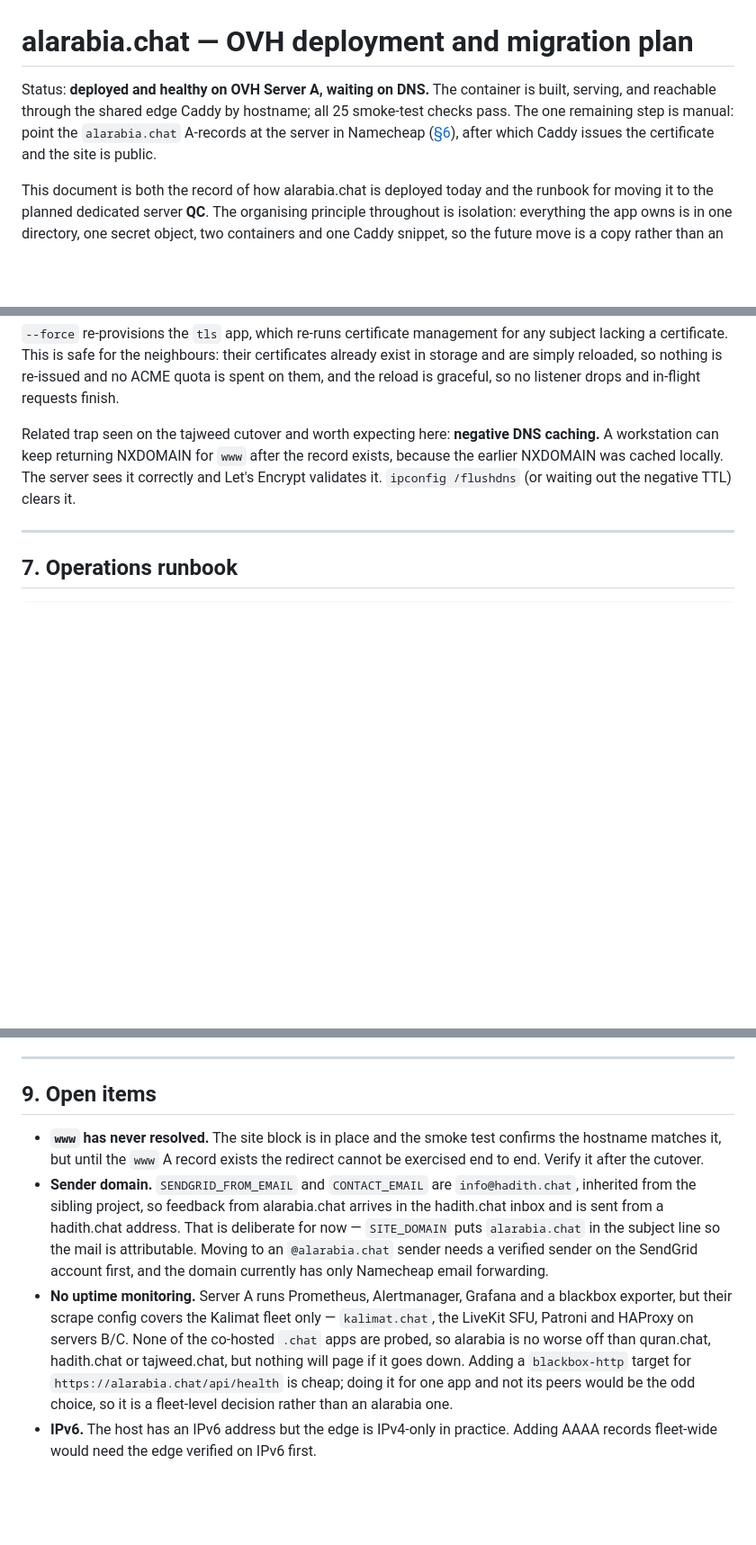
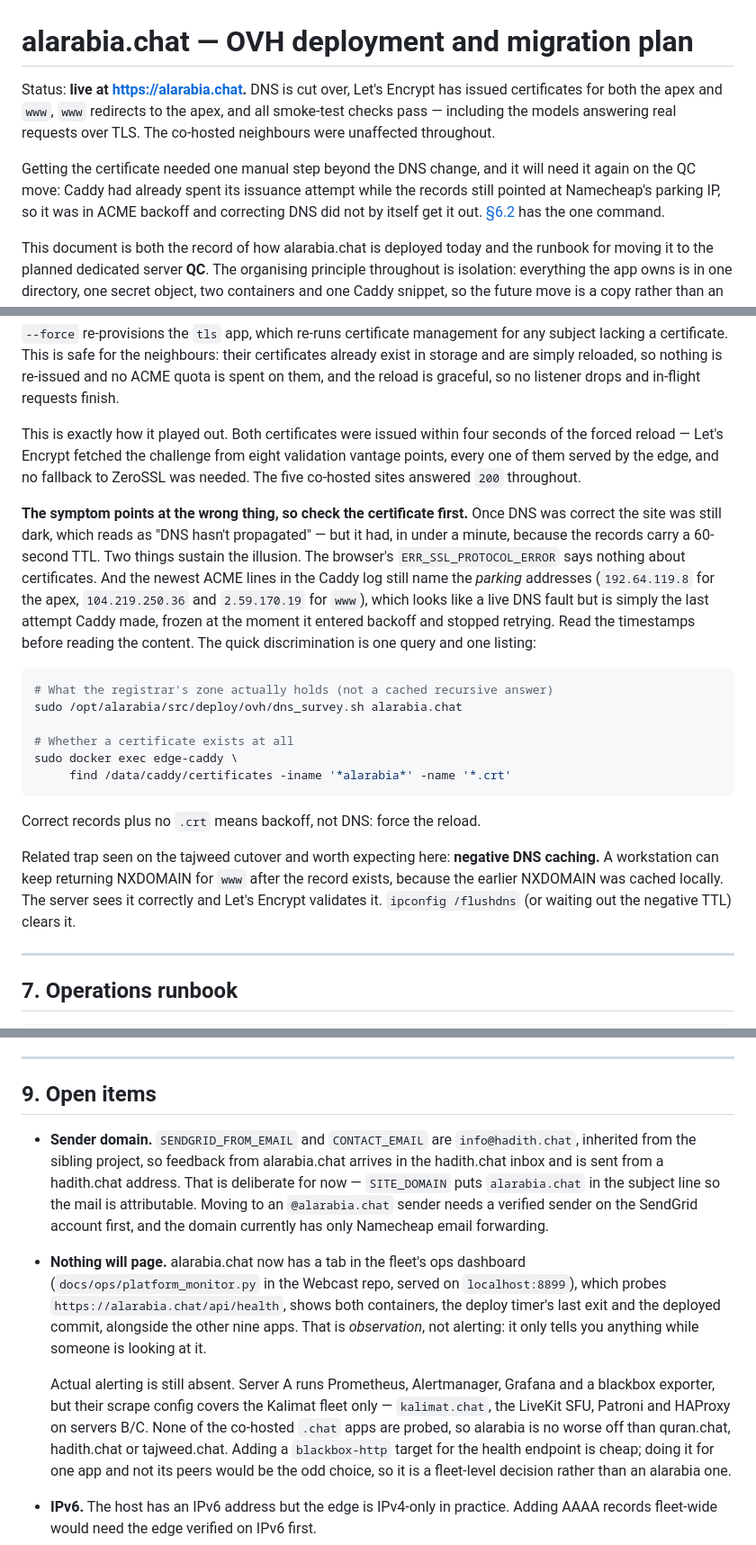
Before and after one commit to mohammadkhair7/khair-arabic-models, a Markdown page: docs/ALARABIA_CHAT_OVH_MIGRATION_PLAN.md, 3 parts joined by grey strips. Shown at 90% size. Drawn GitHub-style; blank space fills up the shorter version.

Commit message:
docs: alarabia.chat is live; record the ACME backoff trap
DNS is cut over and Let's Encrypt has issued for both the apex and www.
The certificate did not follow from the DNS change on its own: Caddy had
already spent its issuance attempt at bootstrap, while the records still
pointed at Namecheap parking, so it was in exponential backoff and needed
the forced reload that 6.2 already prescribed.

Worth recording because the symptom misdirects. The site stayed dark after
DNS was correct, which reads as slow propagation, but the records carry a
60 s TTL and had propagated in under a minute. The browser says
ERR_SSL_PROTOCOL_ERROR, which says nothing about certificates, and the
newest ACME log lines still name the parking IPs -- not a live DNS fault,
just the last attempt frozen at the point Caddy stopped retrying. 6.2 now
gives the two commands that tell the two causes apart.

Also: drop the "www has never resolved" open item, now verified end to
end; note that alarabia has a tab in the localhost:8899 fleet dashboard,
while keeping the open item that nothing actually pages; correct the
smoke-test count to 27.

Co-authored-by: Cursor <cursoragent@cursor.com>

````diff
--- a/docs/ALARABIA_CHAT_OVH_MIGRATION_PLAN.md
+++ b/docs/ALARABIA_CHAT_OVH_MIGRATION_PLAN.md
@@ -1,10 +1,15 @@
 # alarabia.chat — OVH deployment and migration plan
 
-Status: **deployed and healthy on OVH Server A, waiting on DNS.** The container
-is built, serving, and reachable through the shared edge Caddy by hostname; all
-25 smoke-test checks pass. The one remaining step is manual: point the
-`alarabia.chat` A-records at the server in Namecheap ([§6](#6-namecheap-dns-cutover-manual-step)),
-after which Caddy issues the certificate and the site is public.
+Status: **live at https://alarabia.chat.** DNS is cut over, Let's Encrypt has
+issued certificates for both the apex and `www`, `www` redirects to the apex,
+and all smoke-test checks pass — including the models answering real requests
+over TLS. The co-hosted neighbours were unaffected throughout.
+
+Getting the certificate needed one manual step beyond the DNS change, and it
+will need it again on the QC move: Caddy had already spent its issuance attempt
+while the records still pointed at Namecheap's parking IP, so it was in ACME
+backoff and correcting DNS did not by itself get it out.
+[§6.2](#62-you-will-need-a-forced-reload-after-the-cutover) has the one command.
 
 This document is both the record of how alarabia.chat is deployed today and the
 runbook for moving it to the planned dedicated server **QC**. The organising
@@ -484,6 +502,33 @@ any subject lacking a certificate. This is safe for the neighbours: their
 certificates already exist in storage and are simply reloaded, so nothing is
 re-issued and no ACME quota is spent on them, and the reload is graceful, so no
 listener drops and in-flight requests finish.
+
+This is exactly how it played out. Both certificates were issued within four
+seconds of the forced reload — Let's Encrypt fetched the challenge from eight
+validation vantage points, every one of them served by the edge, and no fallback
+to ZeroSSL was needed. The five co-hosted sites answered `200` throughout.
+
+**The symptom points at the wrong thing, so check the certificate first.** Once
+DNS was correct the site was still dark, which reads as "DNS hasn't propagated"
+— but it had, in under a minute, because the records carry a 60-second TTL. Two
+things sustain the illusion. The browser's `ERR_SSL_PROTOCOL_ERROR` says nothing
+about certificates. And the newest ACME lines in the Caddy log still name the
+*parking* addresses (`192.64.119.8` for the apex, `104.219.250.36` and
+`2.59.170.19` for `www`), which looks like a live DNS fault but is simply the
+last attempt Caddy made, frozen at the moment it entered backoff and stopped
+retrying. Read the timestamps before reading the content. The quick
+discrimination is one query and one listing:
+
+```bash
+# What the registrar's zone actually holds (not a cached recursive answer)
+sudo /opt/alarabia/src/deploy/ovh/dns_survey.sh alarabia.chat
+
+# Whether a certificate exists at all
+sudo docker exec edge-caddy \
+     find /data/caddy/certificates -iname '*alarabia*' -name '*.crt'
+```
+
+Correct records plus no `.crt` means backoff, not DNS: force the reload.
 
 Related trap seen on the tajweed cutover and worth expecting here:
 **negative DNS caching.** A workstation can keep returning NXDOMAIN for `www`
@@ -700,9 +745,6 @@ protect: raise `ALARABIA_APP_MEM` / `_CPUS`, and drop `oom_score_adj` from
 
 ## 9. Open items
 
-- **`www` has never resolved.** The site block is in place and the smoke test
-  confirms the hostname matches it, but until the `www` A record exists the
-  redirect cannot be exercised end to end. Verify it after the cutover.
 - **Sender domain.** `SENDGRID_FROM_EMAIL` and `CONTACT_EMAIL` are
   `info@hadith.chat`, inherited from the sibling project, so feedback from
   alarabia.chat arrives in the hadith.chat inbox and is sent from a hadith.chat
@@ -710,14 +752,20 @@ protect: raise `ALARABIA_APP_MEM` / `_CPUS`, and drop `oom_score_adj` from
   subject line so the mail is attributable. Moving to an `@alarabia.chat` sender
   needs a verified sender on the SendGrid account first, and the domain currently
   has only Namecheap email forwarding.
-- **No uptime monitoring.** Server A runs Prometheus, Alertmanager, Grafana and a
-  blackbox exporter, but their scrape config covers the Kalimat fleet only —
-  `kalimat.chat`, the LiveKit SFU, Patroni and HAProxy on servers B/C. None of
-  the co-hosted `.chat` apps are probed, so alarabia is no worse off than
-  quran.chat, hadith.chat or tajweed.chat, but nothing will page if it goes down.
-  Adding a `blackbox-http` target for `https://alarabia.chat/api/health` is cheap;
-  doing it for one app and not its peers would be the odd choice, so it is a
-  fleet-level decision rather than an alarabia one.
+- **Nothing will page.** alarabia.chat now has a tab in the fleet's ops dashboard
+  (`docs/ops/platform_monitor.py` in the Webcast repo, served on
+  `localhost:8899`), which probes `https://alarabia.chat/api/health`, shows both
+  containers, the deploy timer's last exit and the deployed commit, alongside the
+  other nine apps. That is *observation*, not alerting: it only tells you
+  anything while someone is looking at it.
+
+  Actual alerting is still absent. Server A runs Prometheus, Alertmanager,
+  Grafana and a blackbox exporter, but their scrape config covers the Kalimat
+  fleet only — `kalimat.chat`, the LiveKit SFU, Patroni and HAProxy on servers
+  B/C. None of the co-hosted `.chat` apps are probed, so alarabia is no worse off
+  than quran.chat, hadith.chat or tajweed.chat. Adding a `blackbox-http` target
+  for the health endpoint is cheap; doing it for one app and not its peers would
+  be the odd choice, so it is a fleet-level decision rather than an alarabia one.
 - **IPv6.** The host has an IPv6 address but the edge is IPv4-only in practice.
   Adding AAAA records fleet-wide would need the edge verified on IPv6 first.
 - **ClamAV memory.** The scanner sits at 952 MB of its 2 GB ceiling with the
````
Also changed, not shown: other parts of docs/ALARABIA_CHAT_OVH_MIGRATION_PLAN.md (+14 -1 lines).
